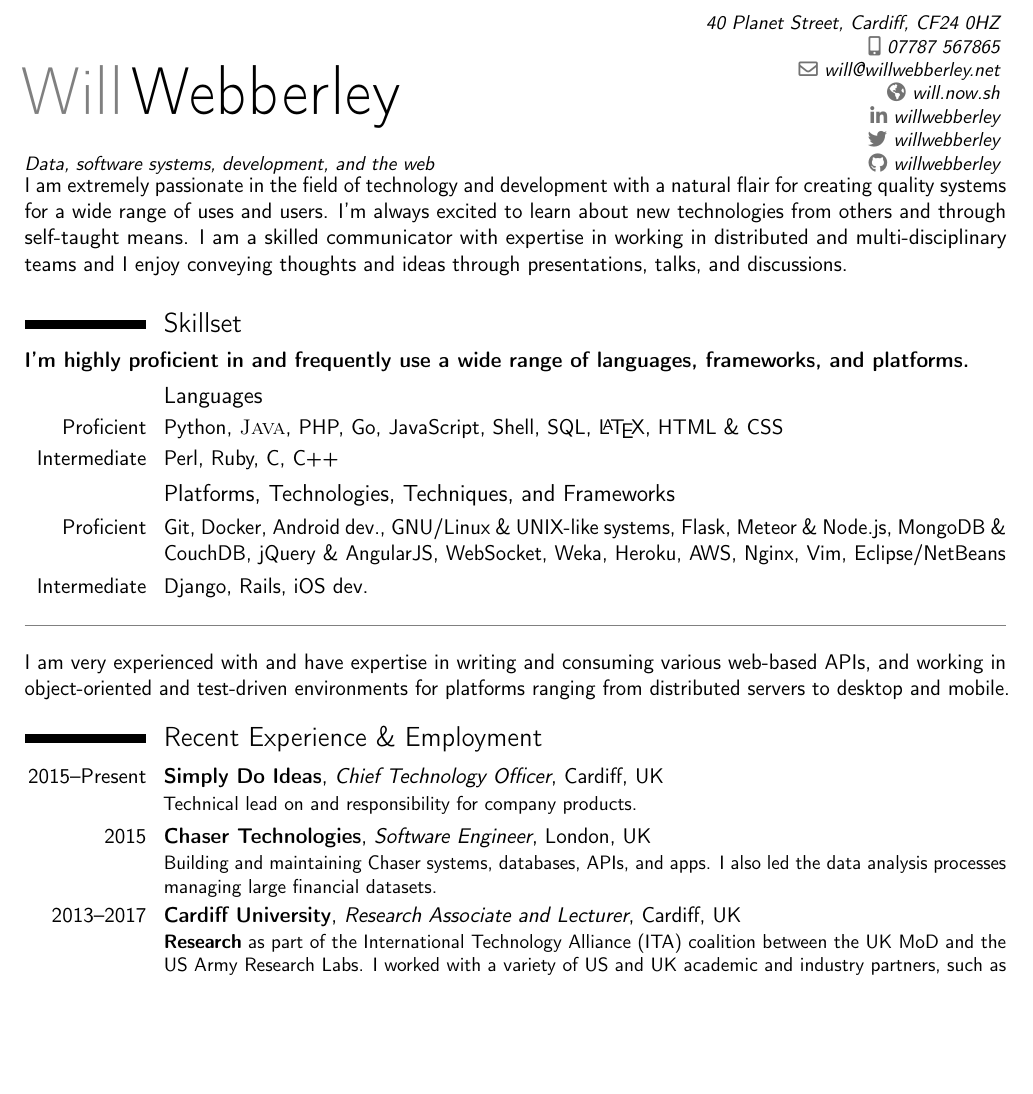
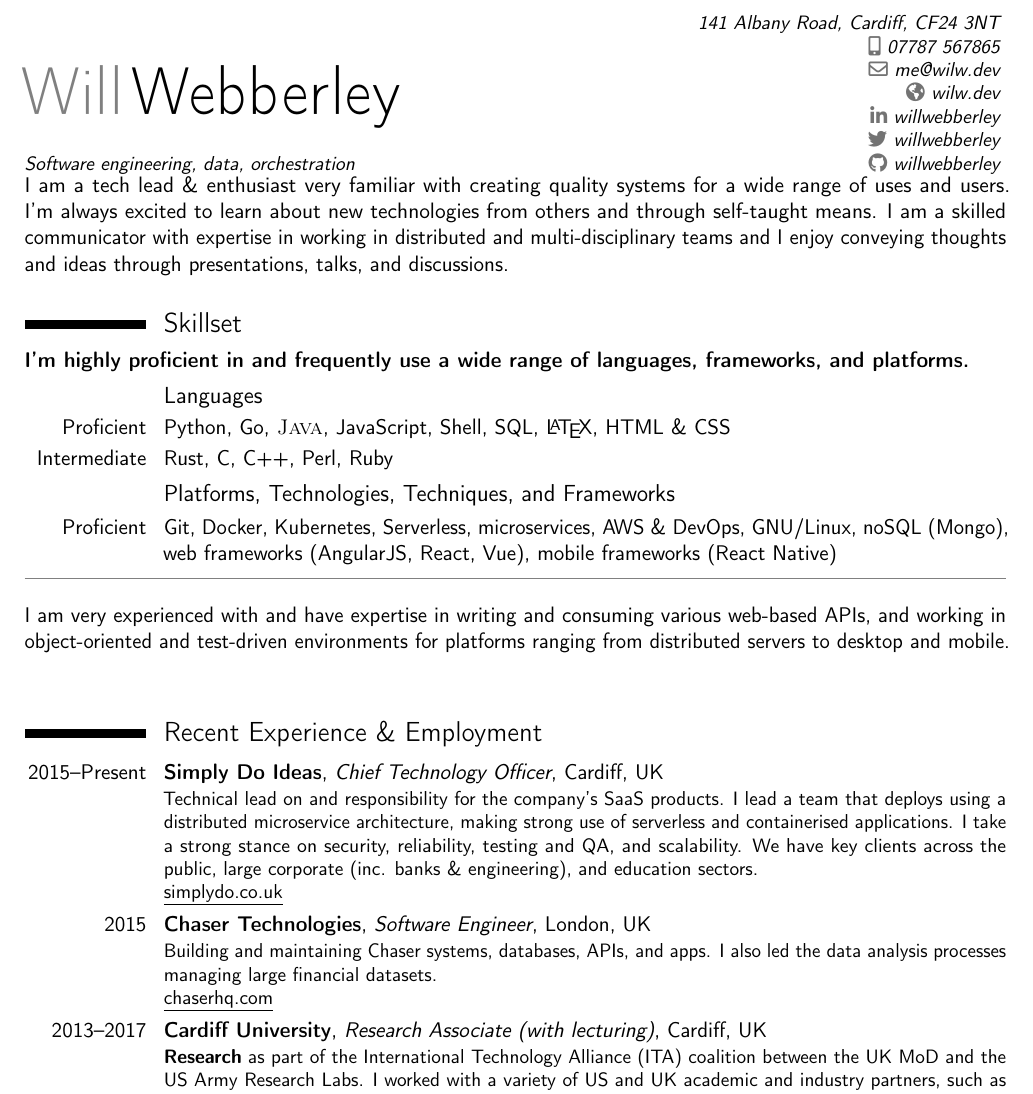
Before and after one commit to flyingsparx/cv, a LaTeX CV (general.tex): part of page 1 of 2, cut at the place of the change, the shorter picture padded with empty space. Compiled offline with pdfLaTeX.

Commit message:
updated CV

```diff
--- a/general.tex
+++ b/general.tex
@@ -21,11 +21,11 @@
 \familyname{Webberley} % Your last name
 
 % All information in this block is optional, comment out any lines you don't need
-\title{\small{Data, software systems, development, and the web}}
-\address{40 Planet Street, Cardiff, CF24 0HZ}
+\title{\small{Software engineering, data, orchestration}}
+\address{141 Albany Road, Cardiff, CF24 3NT}
 \mobile{07787 567865}
-\email{will@willwebberley.net}
-\homepage{will.now.sh}
+\email{me@wilw.dev}
+\homepage{wilw.dev}
 \social[linkedin]{willwebberley}
 \social[twitter]{willwebberley}
 \social[github]{willwebberley}
@@ -41,20 +41,19 @@
 %	SKILLS SECTION
 %----------------------------------------------------------------------------------------
 
-\parbox[b][5em][t]{1.0\textwidth}{I am extremely passionate in the field of technology and development with a natural flair for creating quality systems for a wide range of uses and users. I'm always excited to learn about new technologies from others and through self-taught means. I am a skilled communicator with expertise in working in distributed and multi-disciplinary teams and I enjoy conveying thoughts and ideas through presentations, talks, and discussions.}
+\parbox[b][5em][t]{1.0\textwidth}{I am a tech lead \& enthusiast very familiar with creating quality systems for a wide range of uses and users. I'm always excited to learn about new technologies from others and through self-taught means. I am a skilled communicator with expertise in working in distributed and multi-disciplinary teams and I enjoy conveying thoughts and ideas through presentations, talks, and discussions.}
 
 \section{Skillset}
 \textbf{I'm highly proficient in and frequently use a wide range of languages, frameworks, and platforms.}
 	\subsection{Languages}
-		\cvitem{Proficient}{Python, \textsc{Java}, PHP, Go, JavaScript, Shell, SQL, \LaTeX, HTML \& CSS}
-		\cvitem{Intermediate}{Perl, Ruby, C, C++}
+          \cvitem{Proficient}{Python, Go, \textsc{Java}, JavaScript, Shell, SQL, \LaTeX, HTML \& CSS}
+          \cvitem{Intermediate}{Rust, C, C++, Perl, Ruby}
 
 	\subsection{Platforms, Technologies, Techniques, and Frameworks}
-        \cvitem{Proficient}{Git, Docker, Android dev., GNU/Linux \& UNIX-like systems, Flask, Meteor \& Node.js, MongoDB \& CouchDB, jQuery \& AngularJS, WebSocket, Weka, Heroku, AWS, Nginx, Vim, Eclipse/NetBeans}
-		\cvitem{Intermediate}{Django, Rails, iOS dev.}
+        \cvitem{Proficient}{Git, Docker, Kubernetes, Serverless, microservices, AWS \& DevOps, GNU/Linux, noSQL (Mongo), web frameworks (AngularJS, React, Vue), mobile frameworks (React Native)}
         {\color{gray} \rule{\linewidth}{0.1mm} }
 
-        \parbox[b][2em][t]{\textwidth}{I am very experienced with and have expertise in writing and consuming various web-based APIs, and working in object-oriented and test-driven environments for platforms ranging from distributed servers to desktop and mobile.}
+        \parbox[b][4em][t]{\textwidth}{I am very experienced with and have expertise in writing and consuming various web-based APIs, and working in object-oriented and test-driven environments for platforms ranging from distributed servers to desktop and mobile.}
 
 
 %----------------------------------------------------------------------------------------
@@ -62,9 +61,13 @@
 %----------------------------------------------------------------------------------------
 
 \section{Recent Experience \& Employment}
-      \cventry{2015--Present}{Simply Do Ideas}{Chief Technology Officer}{Cardiff, UK}{}{Technical lead on and responsibility for company products.}
-    \cventry{2015}{Chaser Technologies}{Software Engineer}{London, UK}{}{Building and maintaining Chaser systems, databases, APIs, and apps. I also led the data analysis processes managing large financial datasets.}
-    \cventry{2013--2017}{Cardiff University}{Research Associate and Lecturer}{Cardiff, UK}{}{\textbf{Research} as part of the International Technology Alliance (ITA) coalition between the UK MoD and the US Army Research Labs. I worked with a variety of US and UK academic and industry partners, such as IBM and Boeing, in advancing information and network sciences.
+      \cventry{2015--Present}{Simply Do Ideas}{Chief Technology Officer}{Cardiff, UK}{}{Technical lead on and responsibility for the company's SaaS products. I lead a team that deploys using a distributed microservice architecture, making strong use of serverless and containerised applications. I take a strong stance on security, reliability, testing and QA, and scalability. We have key clients across the public, large corporate (inc. banks \& engineering), and education sectors.
+    \newline{}\underline{simplydo.co.uk}
+    }
+    \cventry{2015}{Chaser Technologies}{Software Engineer}{London, UK}{}{Building and maintaining Chaser systems, databases, APIs, and apps. I also led the data analysis processes managing large financial datasets.
+    \newline{}\underline{chaserhq.com}
+    }
+    \cventry{2013--2017}{Cardiff University}{Research Associate (with lecturing)}{Cardiff, UK}{}{\textbf{Research} as part of the International Technology Alliance (ITA) coalition between the UK MoD and the US Army Research Labs. I worked with a variety of US and UK academic and industry partners, such as IBM and Boeing, in advancing information and network sciences.
        \newline{}\textbf{Lecturer} of postgraduate masters (MSc Advanced Computer Science) students as module leader of Web and Social Computing, and two Computer Science undergraduate courses - Human-Computer Interaction (as module leader of \textasciitilde140 students), and Algorithms \& Data Structures.
        \newline I received consistently good feedback from peers and students, both in terms of technical knowledge and in style \& approach. I was responsible for developing course materials, syllabae, exams, and coursework.}
 
```
